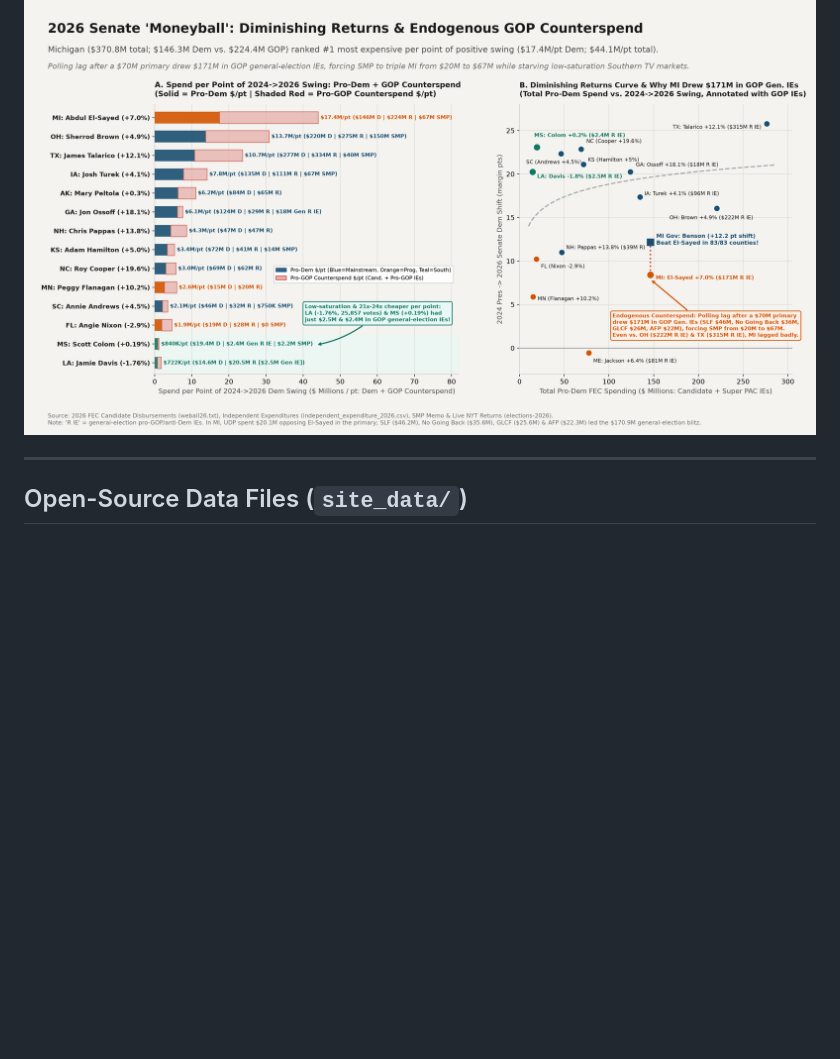
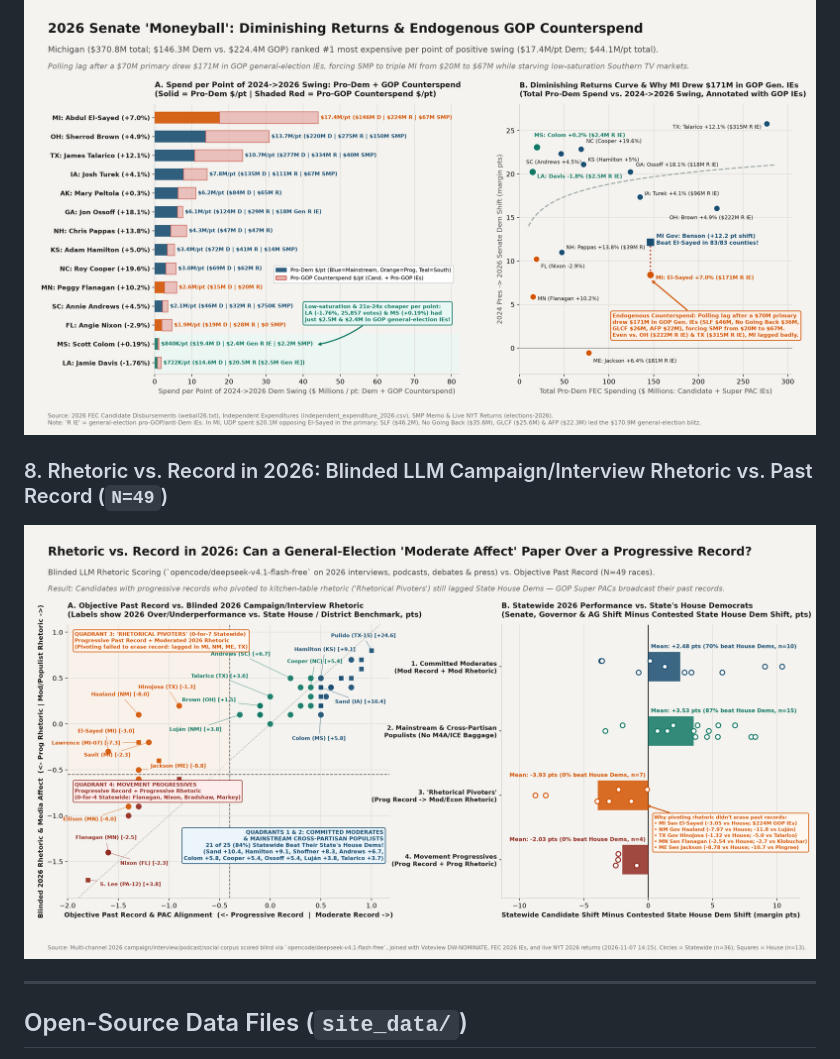
Before and after one commit to mike10010100/elections-2026, a Markdown page: README.md, the part around one of its changes. Drawn GitHub-style; pictures changed too: assets/chart8_rhetoric_vs_record_2026.png (added); blank space fills up the shorter version.

Commit message:
feat(analysis): add 2026 candidate Rhetoric vs. Record dataset & Chart 8 scored blind via deepseek-v4.1-flash-free

```diff
--- a/README.md
+++ b/README.md
@@ -49,6 +49,9 @@ Every 15 minutes, when new election returns arrive, [`fetch_results.py`](fetch_r
 ### 7. 2026 Senate 'Moneyball': Diminishing Returns & Endogenous GOP Counterspend
 ![2026 Senate Moneyball & Endogenous GOP Counterspend](assets/chart7_senate_moneyball_counterspend.png)
 
+### 8. Rhetoric vs. Record in 2026: Blinded LLM Campaign/Interview Rhetoric vs. Past Record (`N=49`)
+![Rhetoric vs. Record in 2026](assets/chart8_rhetoric_vs_record_2026.png)
+
 ---
 
 ## Open-Source Data Files (`site_data/`)
```
Also changed, not shown: other parts of README.md (+3 -1 lines), 6 other files.
